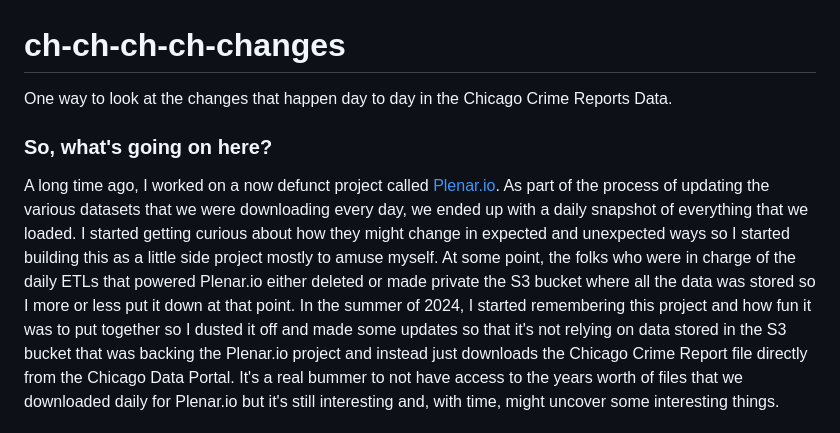
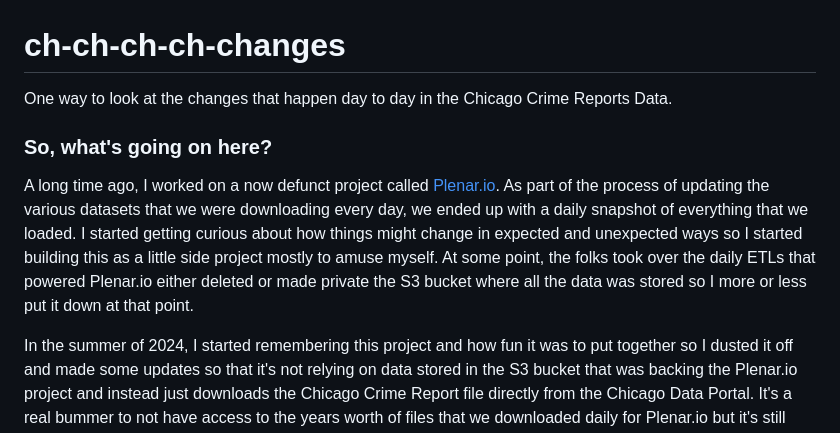
Before and after one commit to evz/ch-ch-ch-changes, a Markdown page: README.md, the part around the change. GitHub-like rendering.

```diff
--- a/README.md
+++ b/README.md
@@ -1,18 +1,19 @@
 # ch-ch-ch-ch-changes
 
-One way to look at the changes that happen day to day in the Chicago Crime Reports Data.
+One way to look at the changes that happen day to day in the Chicago Crime
+Reports Data.
 
 ### So, what's going on here?
 
 A long time ago, I worked on a now defunct project called
 [Plenar.io](https://plenar.io). As part of the process of updating the various
 datasets that we were downloading every day, we ended up with a daily snapshot
-of everything that we loaded. I started getting curious about
-how they might change in expected and unexpected ways so I started building
-this as a little side project mostly to amuse myself. At some point, the folks
-who were in charge of the daily ETLs that powered Plenar.io either deleted or
-made private the S3 bucket where all the data was stored so I more or less put
-it down at that point.
+of everything that we loaded. I started getting curious about how things might
+change in expected and unexpected ways so I started building this as a little
+side project mostly to amuse myself. At some point, the folks took over the
+daily ETLs that powered Plenar.io either deleted or made private the S3 bucket
+where all the data was stored so I more or less put it down at that point.
+
 In the summer of 2024, I started remembering this project and how fun it was to
 put together so I dusted it off and made some updates so that it's not relying
 on data stored in the S3 bucket that was backing the Plenar.io project and
```
